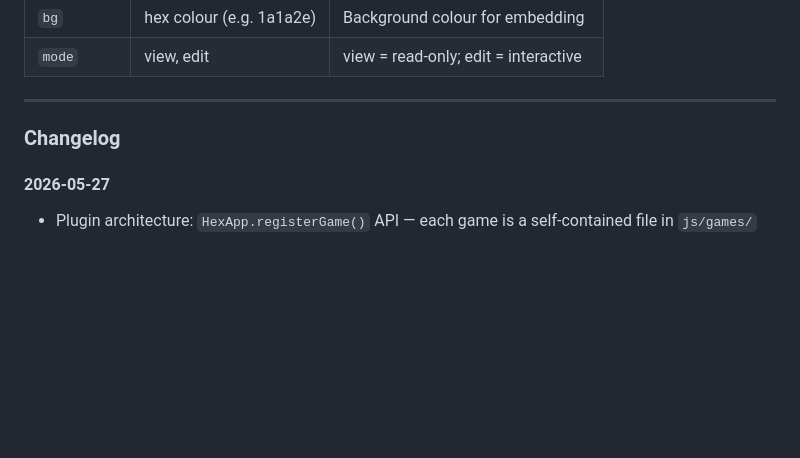
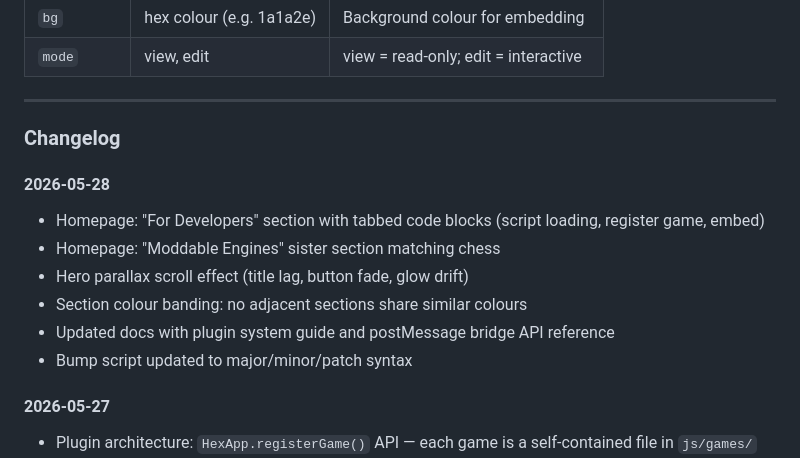
Before and after one commit to moddable-games/moddable-hexmaps, a Markdown page: README.md, the part around the change. Rendered like a GitHub page; blank space fills up the shorter version.

Commit message:
Update changelog with 2026-05-28 session work

```diff
--- a/README.md
+++ b/README.md
@@ -94,6 +94,14 @@ Part of the [Moddable Engines](https://web.moddable.games/engines/) family (see
 
 ### Changelog
 
+#### 2026-05-28
+- Homepage: "For Developers" section with tabbed code blocks (script loading, register game, embed)
+- Homepage: "Moddable Engines" sister section matching chess
+- Hero parallax scroll effect (title lag, button fade, glow drift)
+- Section colour banding: no adjacent sections share similar colours
+- Updated docs with plugin system guide and postMessage bridge API reference
+- Bump script updated to major/minor/patch syntax
+
 #### 2026-05-27
 - Plugin architecture: `HexApp.registerGame()` API — each game is a self-contained file in `js/games/`
 - Embed bridge: postMessage API (`hexmap:getMap`, `hexmap:setMap`, `hexmap:regenerate`) with game-level export hooks
```
